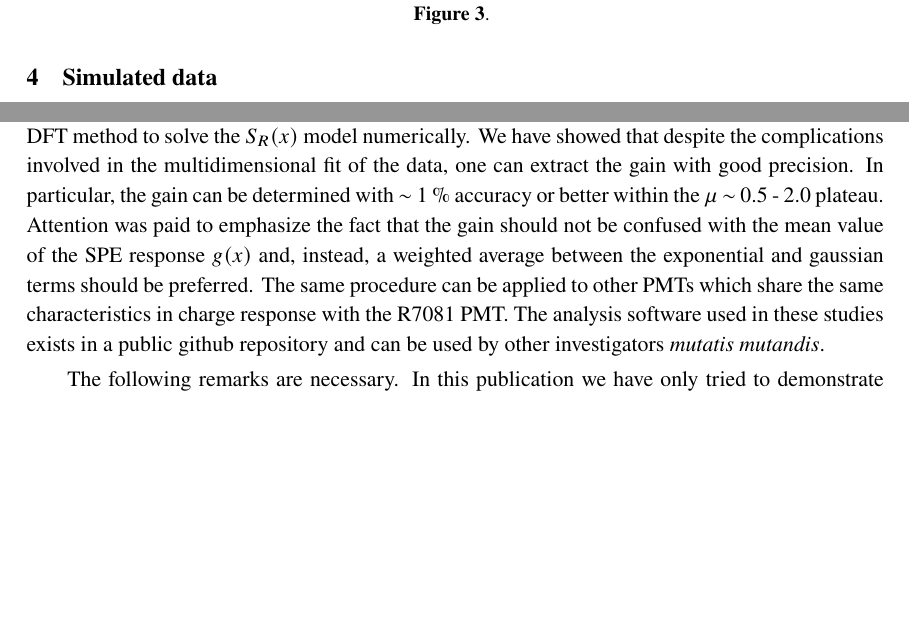
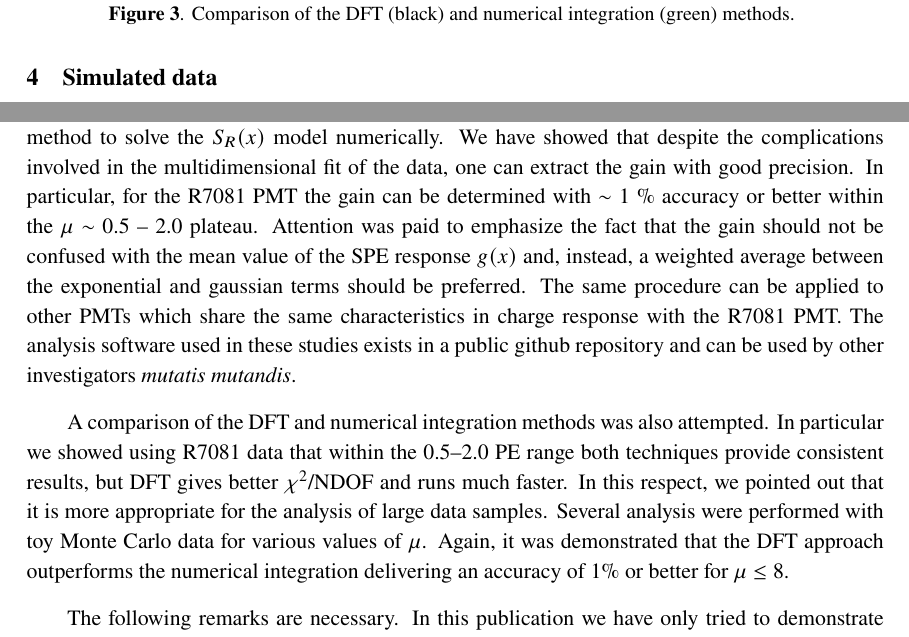
Before and after one commit to lkalousis/arxiv-2304.07292, a LaTeX document (idpmt-dft.tex): two parts of pages 9 and 11 of 15 before the commit and two parts of pages 9 and 10 of 15 after it, joined at a grey line, cut at the place of the change, the shorter picture padded with empty space. Compiled offline with pdfLaTeX.

Commit message:
Fix the outlook

```diff
--- a/idpmt-dft.tex
+++ b/idpmt-dft.tex
@@ -314,7 +314,7 @@ was plotted. We note that $Q_s^\prime$ is the gain parameter returned by the min
 \begin{figure}[!t]
 \centering
 \includegraphics[width=11.5cm, height=8.2cm]{figures/comp.pdf}
-\caption{}
+\caption{Comparison of the DFT (black) and numerical integration (green) methods. }
 \label{fig:comp}
 \end{figure}
 
@@ -336,10 +333,15 @@ In this article, we presented the calibration of PMTs with gaussian SPE charge r
 The analysis was based on a truncated gaussian PDF for the SPE response and we relied on the DFT method to solve the $S_R(x)$ model numerically.
 We have showed that despite the complications involved in the multidimensional fit of the data, one can extract the gain with good precision.
-In particular, the gain can be determined with $\sim$~1~\% accuracy or better within the $\mu$~$\sim$ 0.5 - 2.0 plateau.
-Attention was paid to emphasize the fact that the gain should not be confused with the mean value of the SPE response $g(x)$ and, instead,
-a weighted average between the exponential and gaussian terms should be preferred.
+In particular, for the R7081 PMT the gain can be determined with $\sim$~1~\% accuracy or better within the $\mu$~$\sim$ 0.5 -- 2.0 plateau.
+Attention was paid to emphasize the fact that the gain should not be confused with the mean value of the SPE response $g(x)$ and, instead, a weighted average between the exponential and gaussian terms should be preferred.
 The same procedure can be applied to other PMTs which share the same characteristics in charge response with the R7081 PMT.
 The analysis software used in these studies exists in a public github repository and can be used by other investigators \emph{mutatis mutandis}.
+
+A comparison of the DFT and numerical integration methods was also attempted.
+In particular we showed using R7081 data that within the 0.5--2.0 PE range both techniques provide consistent results, but DFT gives better $\chi^2$/NDOF and runs much faster.
+In this respect, we pointed out that it is more appropriate for the analysis of large data samples.
+Several analysis were performed with toy Monte Carlo data for various values of $\mu$.
+Again, it was demonstrated that the DFT approach outperforms the numerical integration delivering an accuracy of 1\% or better for $\mu\le 8 $.
 
 
 
```
Also changed, not shown: idpmt-dft.tex (9 more changed lines).
